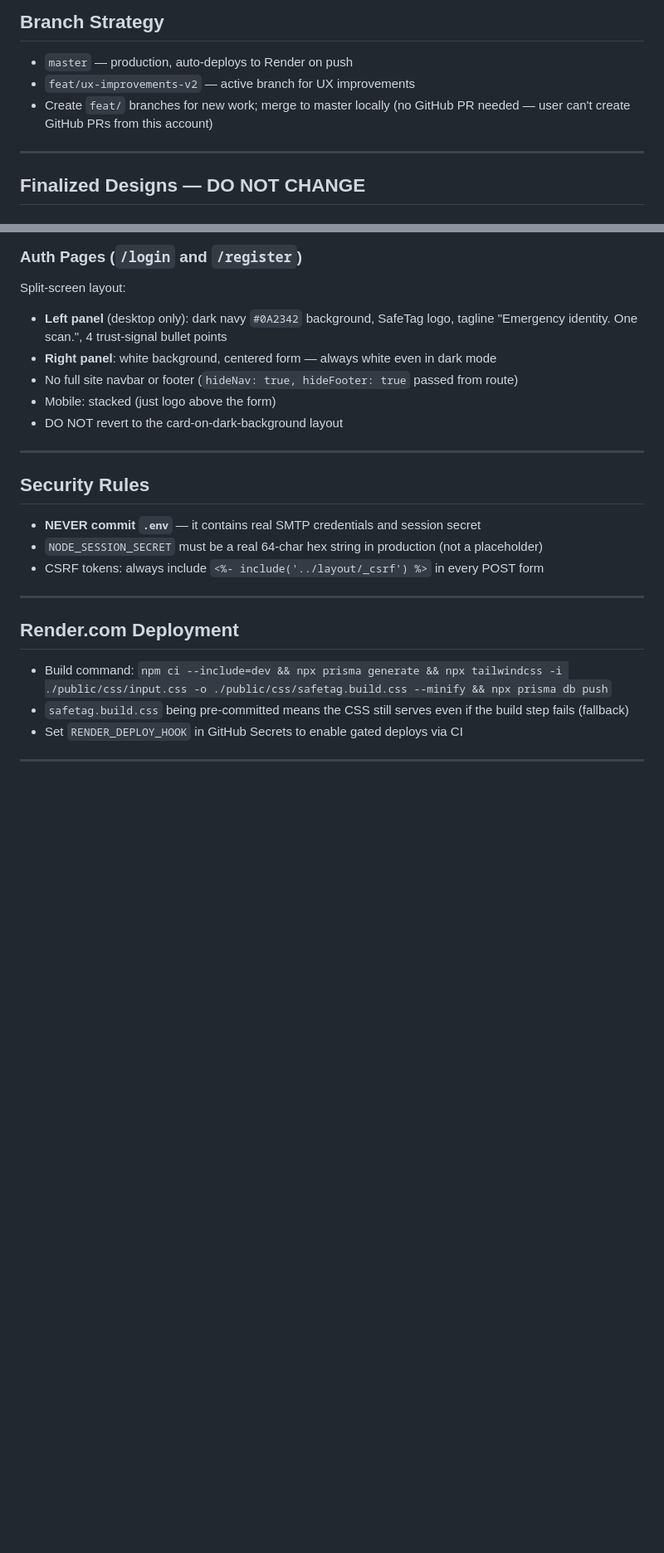
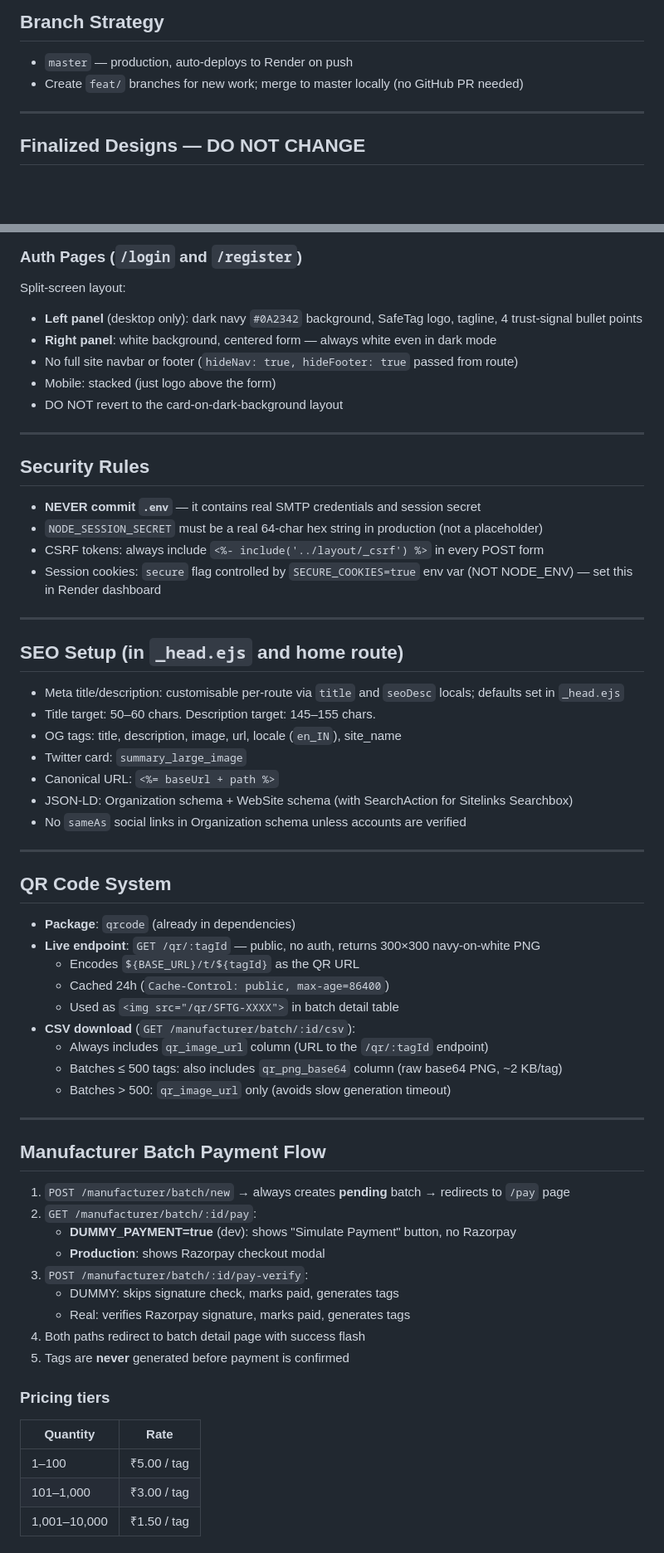
Before and after one commit to kumarnitish378/safe-tag, a Markdown page: CLAUDE.md, 2 parts joined by grey strips. Shown at 83% size. Rendered like a GitHub page; blank space fills up the shorter version.

```diff
--- a/CLAUDE.md
+++ b/CLAUDE.md
@@ -62,8 +88,7 @@ Do NOT use the default `Co-Authored-By: Claude Sonnet 4.6 <noreply@anthropic.com
 
 ## Branch Strategy
 - `master` — production, auto-deploys to Render on push
-- `feat/ux-improvements-v2` — active branch for UX improvements
-- Create `feat/` branches for new work; merge to master locally (no GitHub PR needed — user can't create GitHub PRs from this account)
+- Create `feat/` branches for new work; merge to master locally (no GitHub PR needed)
 
 ---
 
@@ -80,7 +105,7 @@ Clean single-page medical ID card layout. Key rules:
 
 ### Auth Pages (`/login` and `/register`)
 Split-screen layout:
-- **Left panel** (desktop only): dark navy `#0A2342` background, SafeTag logo, tagline "Emergency identity. One scan.", 4 trust-signal bullet points
+- **Left panel** (desktop only): dark navy `#0A2342` background, SafeTag logo, tagline, 4 trust-signal bullet points
 - **Right panel**: white background, centered form — always white even in dark mode
 - No full site navbar or footer (`hideNav: true, hideFooter: true` passed from route)
 - Mobile: stacked (just logo above the form)
@@ -92,10 +117,49 @@ Split-screen layout:
 - **NEVER commit `.env`** — it contains real SMTP credentials and session secret
 - `NODE_SESSION_SECRET` must be a real 64-char hex string in production (not a placeholder)
 - CSRF tokens: always include `<%- include('../layout/_csrf') %>` in every POST form
+- Session cookies: `secure` flag controlled by `SECURE_COOKIES=true` env var (NOT NODE_ENV) — set this in Render dashboard
 
 ---
 
-## Render.com Deployment
-- Build command: `npm ci --include=dev && npx prisma generate && npx tailwindcss -i ./public/css/input.css -o ./public/css/safetag.build.css --minify && npx prisma db push`
-- `safetag.build.css` being pre-committed means the CSS still serves even if the build step fails (fallback)
-- Set `RENDER_DEPLOY_HOOK` in GitHub Secrets to enable gated deploys via CI
+## SEO Setup (in `_head.ejs` and home route)
+- Meta title/description: customisable per-route via `title` and `seoDesc` locals; defaults set in `_head.ejs`
+- Title target: 50–60 chars. Description target: 145–155 chars.
+- OG tags: title, description, image, url, locale (`en_IN`), site_name
+- Twitter card: `summary_large_image`
+- Canonical URL: `<%= baseUrl + path %>`
+- JSON-LD: Organization schema + WebSite schema (with SearchAction for Sitelinks Searchbox)
+- No `sameAs` social links in Organization schema unless accounts are verified
+
+---
+
+## QR Code System
+- **Package**: `qrcode` (already in dependencies)
+- **Live endpoint**: `GET /qr/:tagId` — public, no auth, returns 300×300 navy-on-white PNG
+  - Encodes `${BASE_URL}/t/${tagId}` as the QR URL
+  - Cached 24h (`Cache-Control: public, max-age=86400`)
+  - Used as `<img src="/qr/SFTG-XXXX">` in batch detail table
+- **CSV download** (`GET /manufacturer/batch/:id/csv`):
+  - Always includes `qr_image_url` column (URL to the `/qr/:tagId` endpoint)
+  - Batches ≤ 500 tags: also includes `qr_png_base64` column (raw base64 PNG, ~2 KB/tag)
+  - Batches > 500: `qr_image_url` only (avoids slow generation timeout)
+
+---
+
+## Manufacturer Batch Payment Flow
+1. `POST /manufacturer/batch/new` → always creates **pending** batch → redirects to `/pay` page
+2. `GET /manufacturer/batch/:id/pay`:
+   - **DUMMY_PAYMENT=true** (dev): shows "Simulate Payment" button, no Razorpay
+   - **Production**: shows Razorpay checkout modal
+3. `POST /manufacturer/batch/:id/pay-verify`:
+   - DUMMY: skips signature check, marks paid, generates tags
+   - Real: verifies Razorpay signature, marks paid, generates tags
+4. Both paths redirect to batch detail page with success flash
+5. Tags are **never** generated before payment is confirmed
+
+### Pricing tiers
+| Quantity | Rate |
+|---|---|
+| 1–100 | ₹5.00 / tag |
+| 101–1,000 | ₹3.00 / tag |
+| 1,001–10,000 | ₹1.50 / tag |
+
```
Also changed, not shown: other parts of CLAUDE.md (+70 -7 lines).
